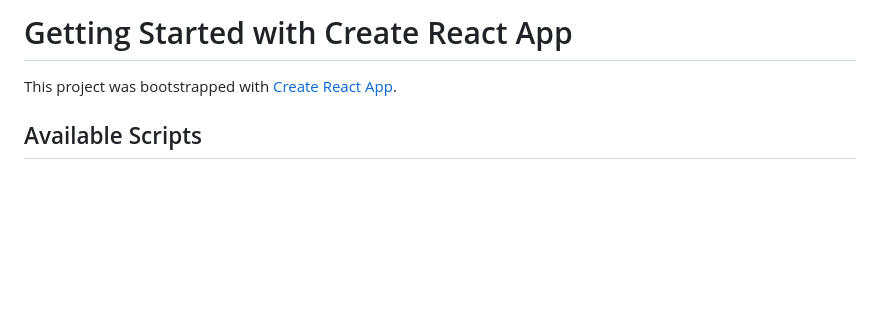
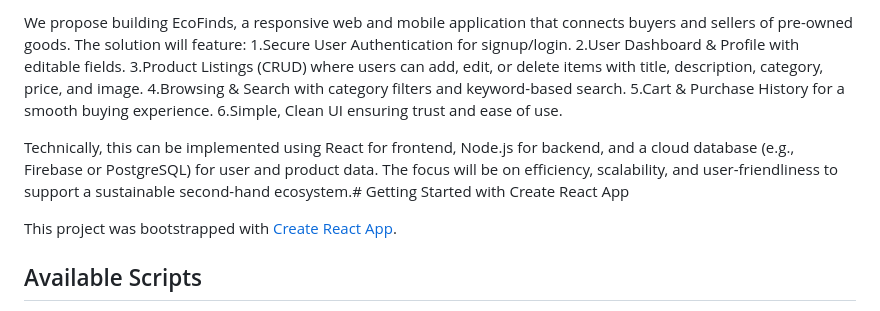
Before and after one commit to Simran251393/BitSavvy, a Markdown page: README.md, the part around the change. Rendered like a GitHub page; blank space fills up the shorter version.

```diff
--- a/README.md
+++ b/README.md
@@ -1,4 +1,13 @@
-# Getting Started with Create React App
+We propose building EcoFinds, a responsive web and mobile application that connects buyers and sellers of pre-owned goods. The solution will feature:
+1.Secure User Authentication for signup/login.
+2.User Dashboard & Profile with editable fields.
+3.Product Listings (CRUD) where users can add, edit, or delete items with title, description, category, price, and image.
+4.Browsing & Search with category filters and keyword-based search.
+5.Cart & Purchase History for a smooth buying experience.
+6.Simple, Clean UI ensuring trust and ease of use.
+
+
+Technically, this can be implemented using React for frontend, Node.js for backend, and a cloud database (e.g., Firebase or PostgreSQL) for user and product data. The focus will be on efficiency, scalability, and user-friendliness to support a sustainable second-hand ecosystem.# Getting Started with Create React App
 
 This project was bootstrapped with [Create React App](https://github.com/facebook/create-react-app).
 
```
